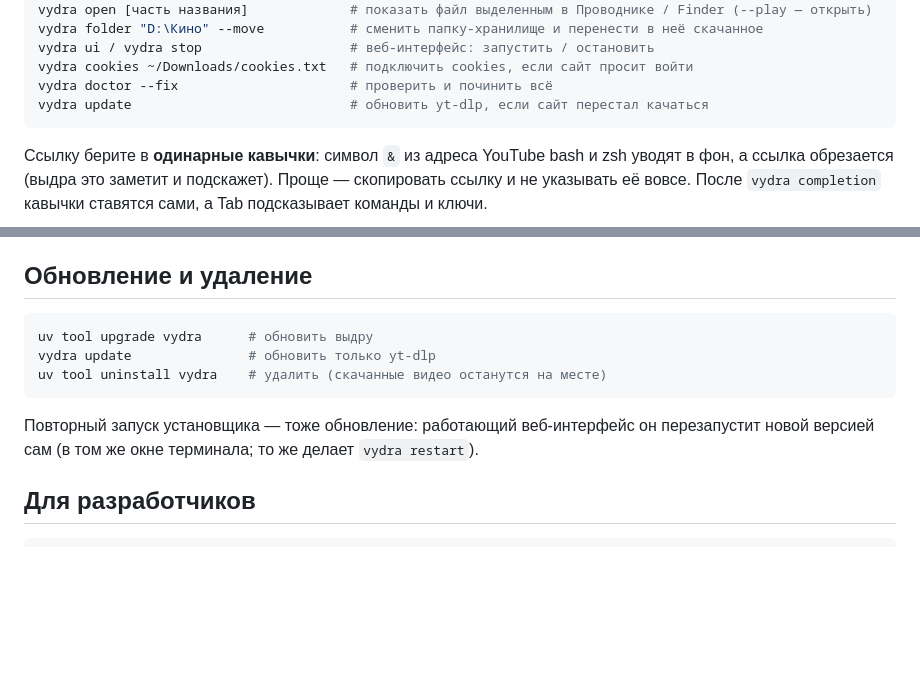
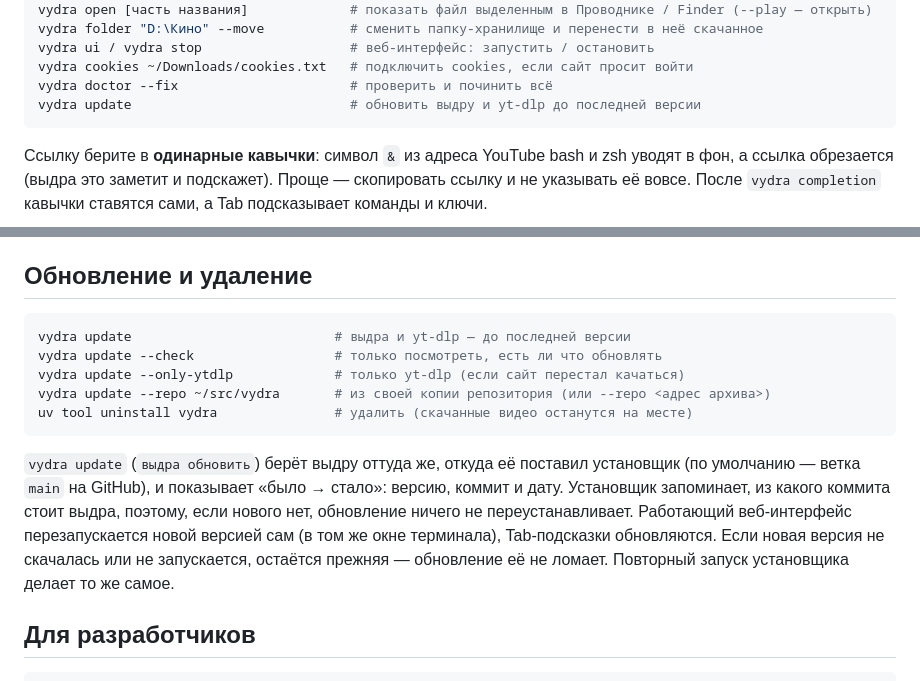
Before and after one commit to Ihor-Zakharov/vydra, a Markdown page: README.md, 2 parts joined by grey strips. GitHub-like rendering; blank space fills up the shorter version.

Commit message:
docs: самообновление — README (обновление), PROGRESS, MATRIX (M14)

````diff
--- a/README.md
+++ b/README.md
@@ -117,7 +117,7 @@ vydra folder "D:\Кино" --move           # сменить папку-хран
 vydra ui / vydra stop                   # веб-интерфейс: запустить / остановить
 vydra cookies ~/Downloads/cookies.txt   # подключить cookies, если сайт просит войти
 vydra doctor --fix                      # проверить и починить всё
-vydra update                            # обновить yt-dlp, если сайт перестал качаться
+vydra update                            # обновить выдру и yt-dlp до последней версии
 ```
 
 Ссылку берите в **одинарные кавычки**: символ `&` из адреса YouTube bash и zsh уводят в фон, а ссылка обрезается
@@ -195,13 +195,18 @@ vydra doctor --fix    # починить всё, что можно
 ## Обновление и удаление
 
 ```sh
-uv tool upgrade vydra      # обновить выдру
-vydra update               # обновить только yt-dlp
-uv tool uninstall vydra    # удалить (скачанные видео останутся на месте)
+vydra update                          # выдра и yt-dlp — до последней версии
+vydra update --check                  # только посмотреть, есть ли что обновлять
+vydra update --only-ytdlp             # только yt-dlp (если сайт перестал качаться)
+vydra update --repo ~/src/vydra       # из своей копии репозитория (или --repo <адрес архива>)
+uv tool uninstall vydra               # удалить (скачанные видео останутся на месте)
 ```
 
-Повторный запуск установщика — тоже обновление: работающий веб-интерфейс он перезапустит новой версией сам
-(в том же окне терминала; то же делает `vydra restart`).
+`vydra update` (`выдра обновить`) берёт выдру оттуда же, откуда её поставил установщик (по умолчанию — ветка `main`
+на GitHub), и показывает «было → стало»: версию, коммит и дату. Установщик запоминает, из какого коммита стоит выдра,
+поэтому, если нового нет, обновление ничего не переустанавливает. Работающий веб-интерфейс перезапускается новой
+версией сам (в том же окне терминала), Tab-подсказки обновляются. Если новая версия не скачалась или не запускается,
+остаётся прежняя — обновление её не ломает. Повторный запуск установщика делает то же самое.
 
 ## Для разработчиков
 
````
Also changed, not shown: docs/cli/MATRIX.md (+2 -1 lines), docs/cli/PROGRESS.md (+20 -2 lines).
